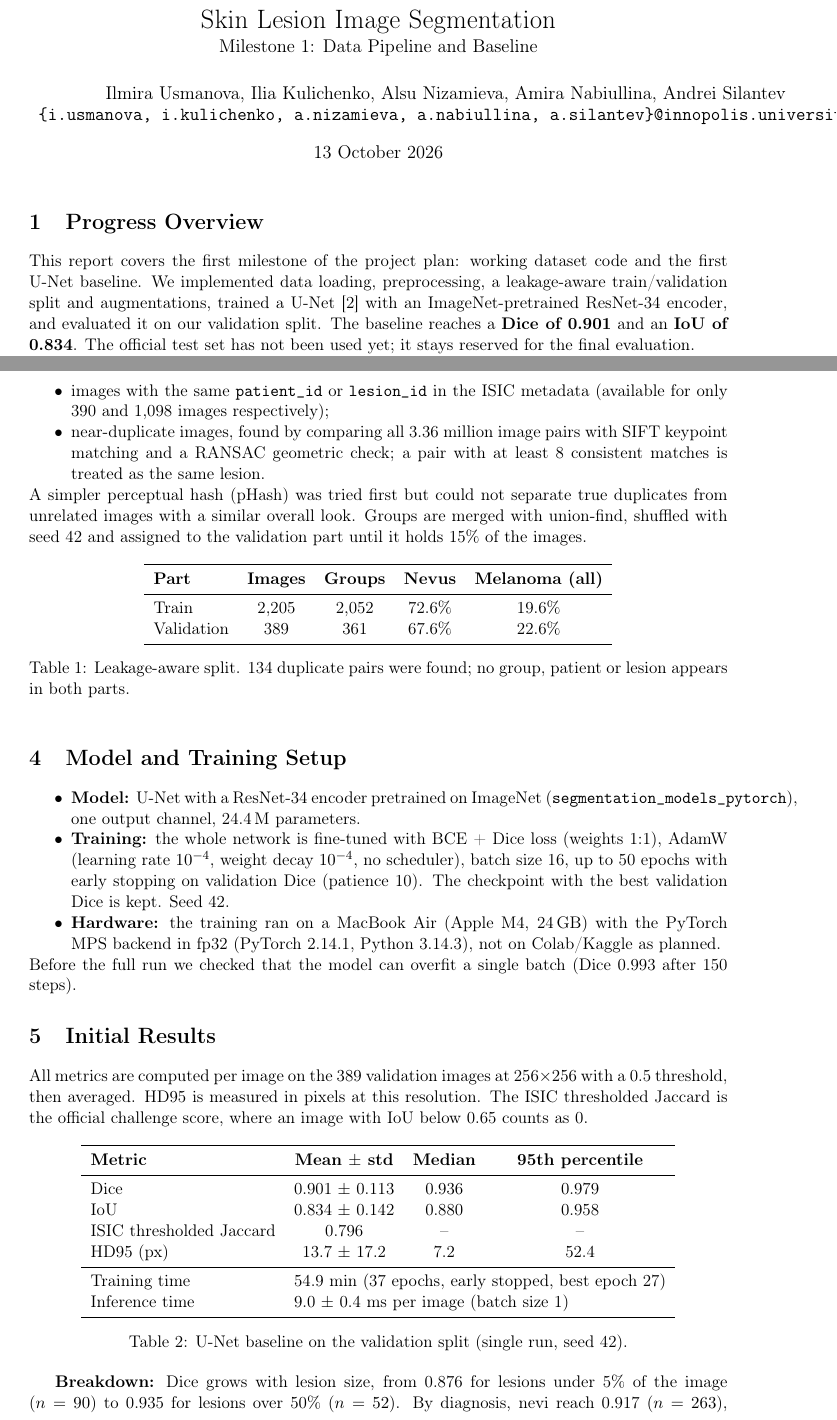
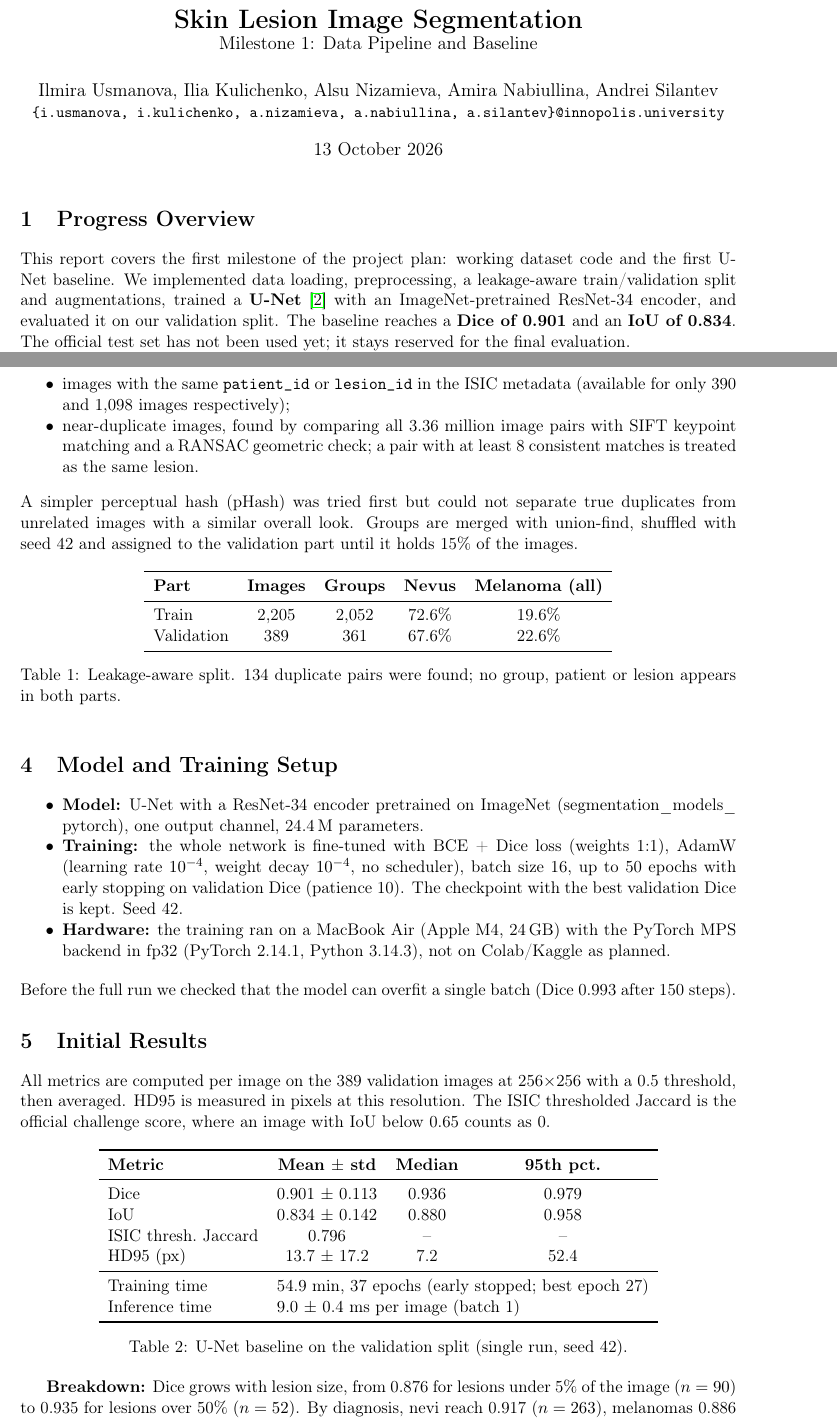
Before and after one commit to amiranabiullina/skin_lesions_CV_project, a LaTeX document (reports/milestone_baseline.tex): two parts of pages 1 and 2 of 3, joined at a grey line, cut so that both start at the same text. Compiled offline with pdfLaTeX.

Commit message:
Match LaTeX layout to the project plan (margins, title, links, no overfull boxes)

```diff
--- a/reports/milestone_baseline.tex
+++ b/reports/milestone_baseline.tex
@@ -1,15 +1,15 @@
 \documentclass[11pt,a4paper]{article}
-\usepackage[margin=2.5cm]{geometry}
+\usepackage[margin=2.3cm]{geometry}
 \usepackage[T1]{fontenc}
 \usepackage{booktabs}
 \usepackage{graphicx}
 \usepackage{amsmath}
 \usepackage{enumitem}
-\usepackage[hidelinks]{hyperref}
+\usepackage{hyperref}
 
-\title{Skin Lesion Image Segmentation\\[2pt] \large Milestone 1: Data Pipeline and Baseline}
+\title{\textbf{Skin Lesion Image Segmentation}\\ \large Milestone 1: Data Pipeline and Baseline}
 \author{Ilmira Usmanova, Ilia Kulichenko, Alsu Nizamieva, Amira Nabiullina, Andrei Silantev\\
-\texttt{\{i.usmanova, i.kulichenko, a.nizamieva, a.nabiullina, a.silantev\}@innopolis.university}}
+{\small\texttt{\{i.usmanova, i.kulichenko, a.nizamieva, a.nabiullina, a.silantev\}@innopolis.university}}}
 \date{13 October 2026}
 
 \begin{document}
@@ -85,9 +86,9 @@ in both parts.}
 
 \section{Model and Training Setup}
 
-\begin{itemize}[nosep]
+\begin{itemize}[noitemsep]
   \item \textbf{Model:} U-Net with a ResNet-34 encoder pretrained on ImageNet
-        (\texttt{segmentation\_models\_pytorch}), one output channel, 24.4\,M parameters.
+        (segmentation\_\allowbreak models\_\allowbreak pytorch), one output channel, 24.4\,M parameters.
   \item \textbf{Training:} the whole network is fine-tuned with BCE + Dice loss (weights 1:1),
         AdamW (learning rate $10^{-4}$, weight decay $10^{-4}$, no scheduler), batch size 16, up
         to 50 epochs with early stopping on validation Dice (patience 10). The checkpoint with the
@@ -108,15 +109,15 @@ Jaccard is the official challenge score, where an image with IoU below 0.65 coun
 \centering
 \begin{tabular}{lccc}
 \toprule
-\textbf{Metric} & \textbf{Mean $\pm$ std} & \textbf{Median} & \textbf{95th percentile} \\
+\textbf{Metric} & \textbf{Mean $\pm$ std} & \textbf{Median} & \textbf{95th pct.} \\
 \midrule
 Dice                       & 0.901 $\pm$ 0.113 & 0.936 & 0.979 \\
 IoU                        & 0.834 $\pm$ 0.142 & 0.880 & 0.958 \\
-ISIC thresholded Jaccard   & 0.796             & --    & --    \\
+ISIC thresh.\ Jaccard   & 0.796             & --    & --    \\
 HD95 (px)                  & 13.7 $\pm$ 17.2   & 7.2   & 52.4  \\
 \midrule
-Training time              & \multicolumn{3}{l}{54.9 min (37 epochs, early stopped, best epoch 27)} \\
-Inference time             & \multicolumn{3}{l}{9.0 $\pm$ 0.4 ms per image (batch size 1)} \\
+Training time              & \multicolumn{3}{l}{54.9 min, 37 epochs (early stopped; best epoch 27)} \\
+Inference time             & \multicolumn{3}{l}{9.0 $\pm$ 0.4 ms per image (batch 1)} \\
 \bottomrule
 \end{tabular}
 \caption{U-Net baseline on the validation split (single run, seed 42).}
```
Also changed, not shown: reports/milestone_baseline.tex (13 more changed lines).
